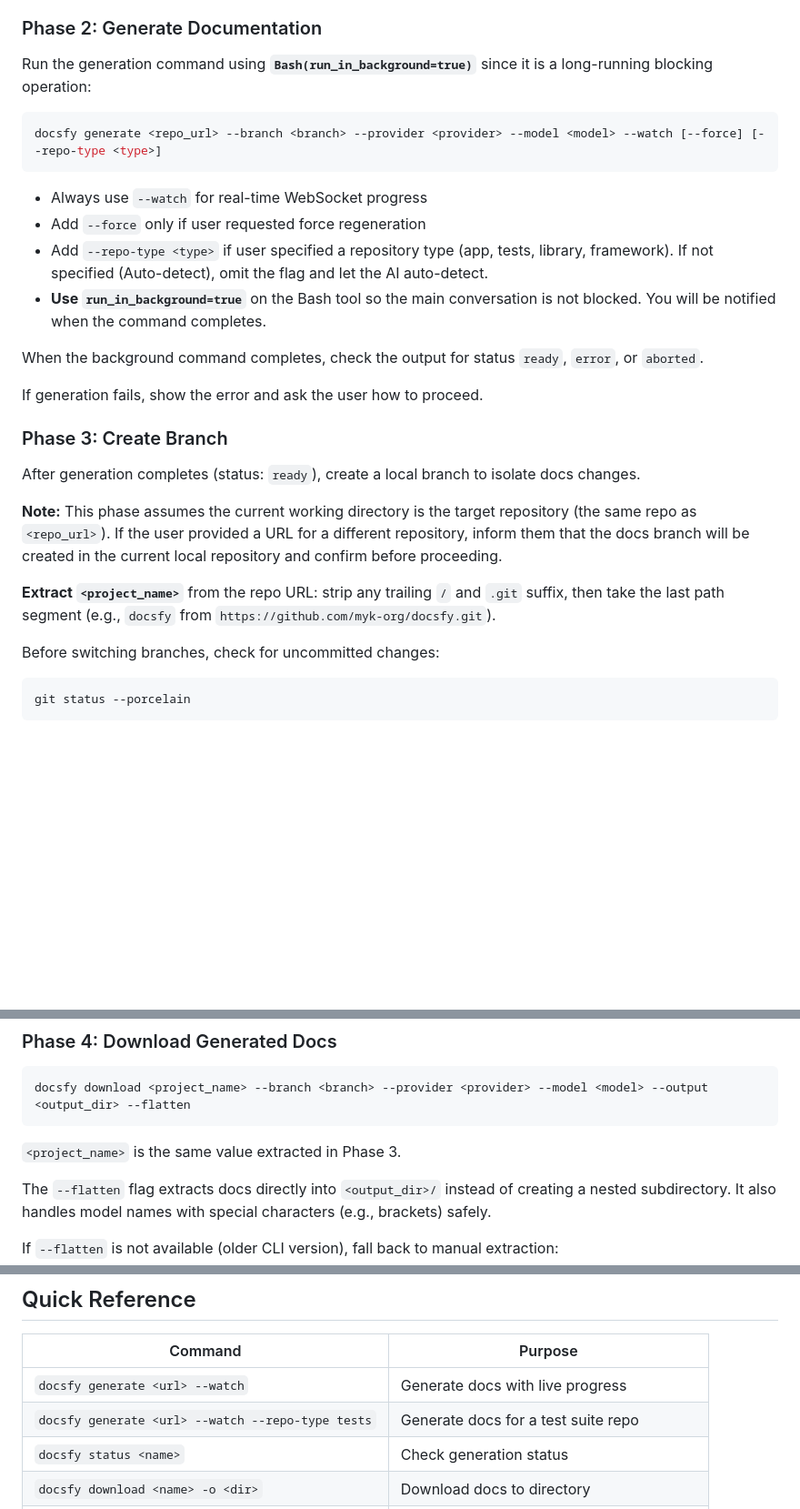
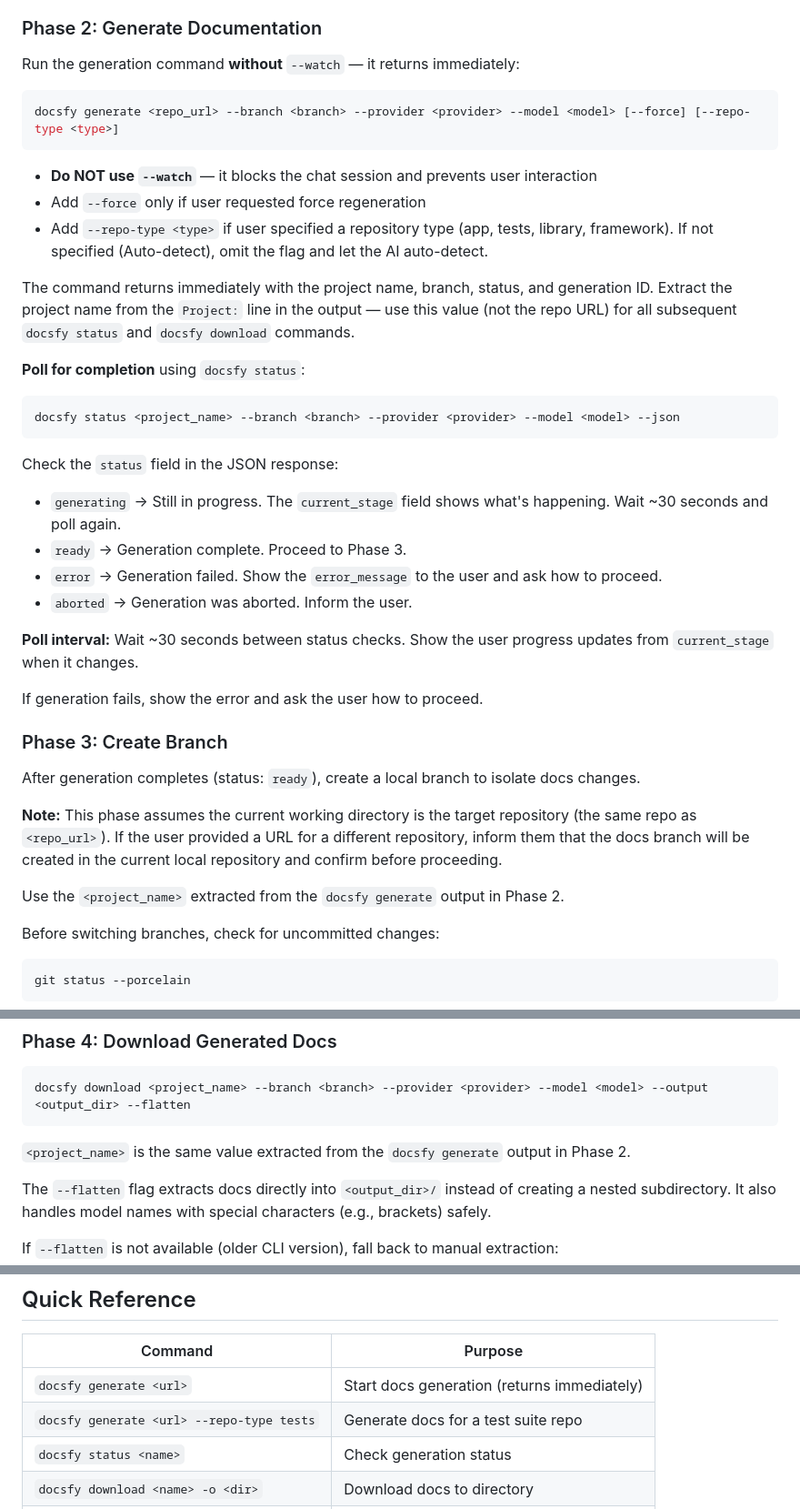
Before and after one commit to myk-org/docsfy, a Markdown page: skills/docsfy-generate-docs/SKILL.md, 3 parts joined by grey strips. Shown at 91% size. GitHub-like rendering; blank space fills up the shorter version.

Commit message:
fix(skill): replace blocking --watch with polling in docsfy-generate-docs
The --watch flag blocks the chat session, preventing user interaction
during documentation generation. Replace with non-blocking approach:
- Run docsfy generate without --watch (returns immediately)
- Poll docsfy status --json for completion (~30s interval)
- Consolidate project_name extraction to Phase 2 output
- Update Quick Reference and Common Mistakes tables

Assisted-by: PI (claude-opus-4-6-1m) <noreply@pi.dev>
Signed-off-by: Meni Yakove <myakove@gmail.com>

````diff
--- a/skills/docsfy-generate-docs/SKILL.md
+++ b/skills/docsfy-generate-docs/SKILL.md
@@ -303,19 +303,32 @@ Ask the user: **"Ready to proceed with generation?"** (Yes / No)
 
 ### Phase 2: Generate Documentation
 
-Run the generation command using **`Bash(run_in_background=true)`** since it is a long-running blocking operation:
+Run the generation command **without** `--watch` — it returns immediately:
 
 ```bash
-docsfy generate <repo_url> --branch <branch> --provider <provider> --model <model> --watch [--force] [--repo-type <type>]
+docsfy generate <repo_url> --branch <branch> --provider <provider> --model <model> [--force] [--repo-type <type>]
 ```
 
-- Always use `--watch` for real-time WebSocket progress
+- **Do NOT use `--watch`** — it blocks the chat session and prevents user interaction
 - Add `--force` only if user requested force regeneration
 - Add `--repo-type <type>` if user specified a repository type (app, tests, library, framework). If not specified (Auto-detect), omit the flag and let the AI auto-detect.
-- **Use `run_in_background=true`** on the Bash tool so the main conversation is not blocked.
-  You will be notified when the command completes.
 
-When the background command completes, check the output for status `ready`, `error`, or `aborted`.
+The command returns immediately with the project name, branch, status, and generation ID.
+Extract the project name from the `Project:` line in the output — use this value (not the repo URL) for all subsequent `docsfy status` and `docsfy download` commands.
+
+**Poll for completion** using `docsfy status`:
+
+```bash
+docsfy status <project_name> --branch <branch> --provider <provider> --model <model> --json
+```
+
+Check the `status` field in the JSON response:
+- `generating` → Still in progress. The `current_stage` field shows what's happening. Wait ~30 seconds and poll again.
+- `ready` → Generation complete. Proceed to Phase 3.
+- `error` → Generation failed. Show the `error_message` to the user and ask how to proceed.
+- `aborted` → Generation was aborted. Inform the user.
+
+**Poll interval:** Wait ~30 seconds between status checks. Show the user progress updates from `current_stage` when it changes.
 
 If generation fails, show the error and ask the user how to proceed.
 
@@ -328,7 +341,7 @@ After generation completes (status: `ready`), create a local branch to isolate d
 repository, inform them that the docs branch will be created in the current
 local repository and confirm before proceeding.
 
-**Extract `<project_name>`** from the repo URL: strip any trailing `/` and `.git` suffix, then take the last path segment (e.g., `docsfy` from `https://github.com/myk-org/docsfy.git`).
+Use the `<project_name>` extracted from the `docsfy generate` output in Phase 2.
 
 Before switching branches, check for uncommitted changes:
 
@@ -357,7 +370,7 @@ This ensures docs changes are on a separate branch, not directly on the current
 docsfy download <project_name> --branch <branch> --provider <provider> --model <model> --output <output_dir> --flatten
 ```
 
-`<project_name>` is the same value extracted in Phase 3.
+`<project_name>` is the same value extracted from the `docsfy generate` output in Phase 2.
 
 The `--flatten` flag extracts docs directly into `<output_dir>/` instead of creating a nested subdirectory. It also handles model names with special characters (e.g., brackets) safely.
 
@@ -540,8 +553,8 @@ Display:
 
 | Command | Purpose |
 |---------|---------|
-| `docsfy generate <url> --watch` | Generate docs with live progress |
-| `docsfy generate <url> --watch --repo-type tests` | Generate docs for a test suite repo |
+| `docsfy generate <url>` | Start docs generation (returns immediately) |
+| `docsfy generate <url> --repo-type tests` | Generate docs for a test suite repo |
 | `docsfy status <name>` | Check generation status |
 | `docsfy download <name> -o <dir>` | Download docs to directory |
 | `docsfy list` | List all projects |
````
Also changed, not shown: other parts of skills/docsfy-generate-docs/SKILL.md (+1 -1 lines).
